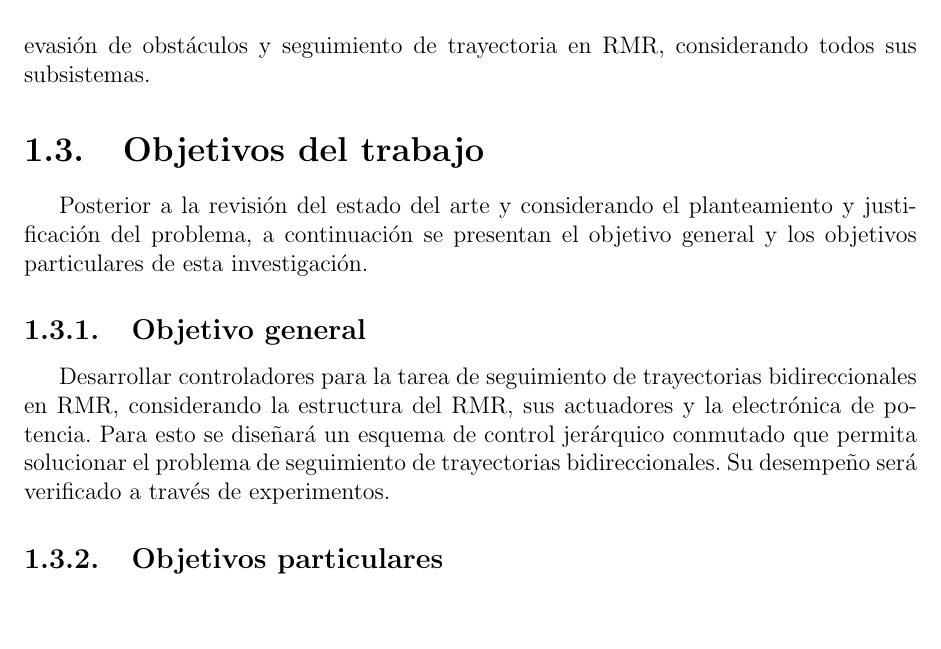
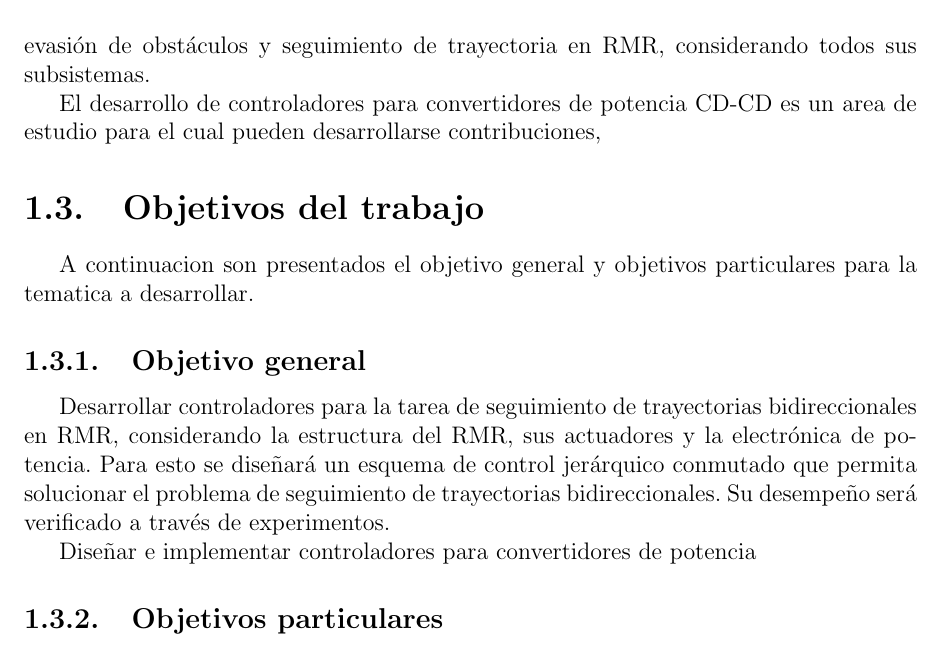
Before and after one commit to JaredOB/TesisMaestria, a LaTeX thesis (Tesis_Acrtualizada.tex): part of page 8 of 16 before the commit and part of page 8 of 17 after it, cut so that both start at the same text, the shorter picture padded with empty space. Compiled offline with pdfLaTeX.

Commit message:
hola, cambios e todo

```diff
--- a/Tesis_Acrtualizada.tex
+++ b/Tesis_Acrtualizada.tex
@@ -235,15 +235,19 @@ A pesar de que el desarrollo de controladores para RMR es un tópico ampliamente
 
 Así, esta investigación abordará el desarrollo de controladores para las tareas de evasión de obstáculos y seguimiento de trayectoria en RMR, considerando todos sus subsistemas.
 
+El desarrollo de controladores para convertidores de potencia CD-CD es un area de estudio para el cual pueden desarrollarse contribuciones,
+
 
 \section{Objetivos del trabajo}
 
 
-Posterior a la revisión del estado del arte y considerando el planteamiento y justificación del problema, a continuación se presentan el objetivo general y los objetivos particulares de esta investigación.
+A continuacion son presentados el objetivo general y objetivos particulares para la tematica a desarrollar.
 
 \subsection{Objetivo general}
 
 Desarrollar controladores para la tarea de seguimiento de trayectorias bidireccionales en RMR, considerando la estructura del RMR, sus actuadores y la electrónica de potencia. Para esto se diseñará un esquema de control jerárquico conmutado que permita solucionar el problema de seguimiento de trayectorias bidireccionales. Su desempeño será verificado a través de experimentos.
+
+Diseñar e implementar controladores para convertidores de potencia
 
 
 \subsection{Objetivos particulares}
```
Also changed, not shown: Tesis_Acrtualizada.pdf, 4 other files.
